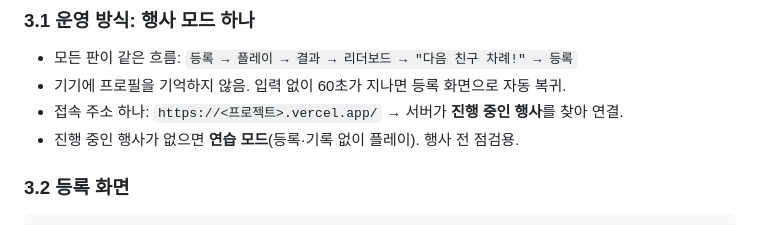
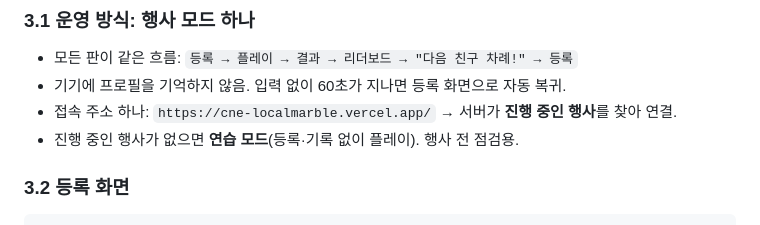
Before and after one commit to FS-ALeLE/LocalMarble, a Markdown page: docs/PLAN.md, the part around the change. GitHub-like rendering.

```diff
--- a/docs/PLAN.md
+++ b/docs/PLAN.md
@@ -100,7 +100,7 @@
 
 - 모든 판이 같은 흐름: `등록 → 플레이 → 결과 → 리더보드 → "다음 친구 차례!" → 등록`
 - 기기에 프로필을 기억하지 않음. 입력 없이 60초가 지나면 등록 화면으로 자동 복귀.
-- 접속 주소 하나: `https://<프로젝트>.vercel.app/` → 서버가 **진행 중인 행사**를 찾아 연결.
+- 접속 주소 하나: `https://cne-localmarble.vercel.app/` → 서버가 **진행 중인 행사**를 찾아 연결.
 - 진행 중인 행사가 없으면 **연습 모드**(등록·기록 없이 플레이). 행사 전 점검용.
 
 ### 3.2 등록 화면
```
Also changed, not shown: README.md (+6 -0 lines).
